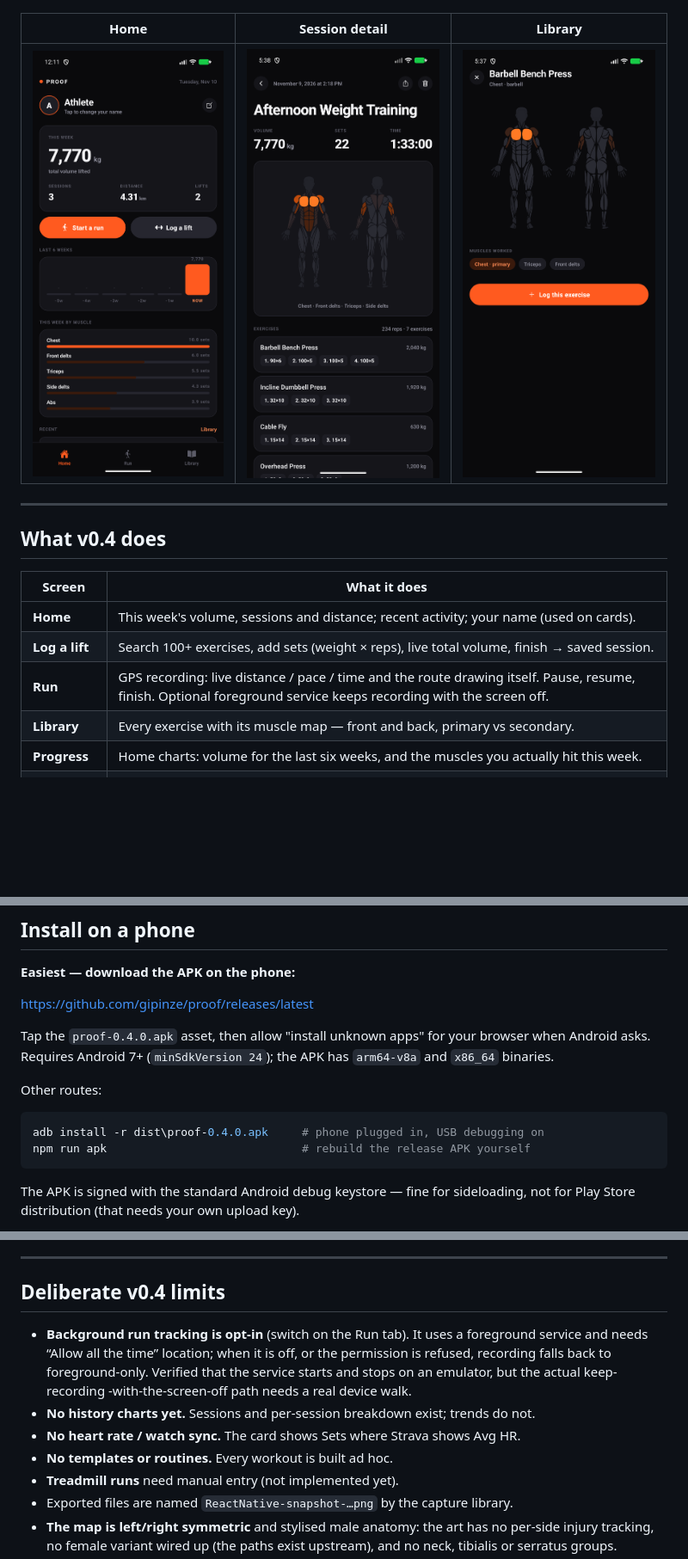
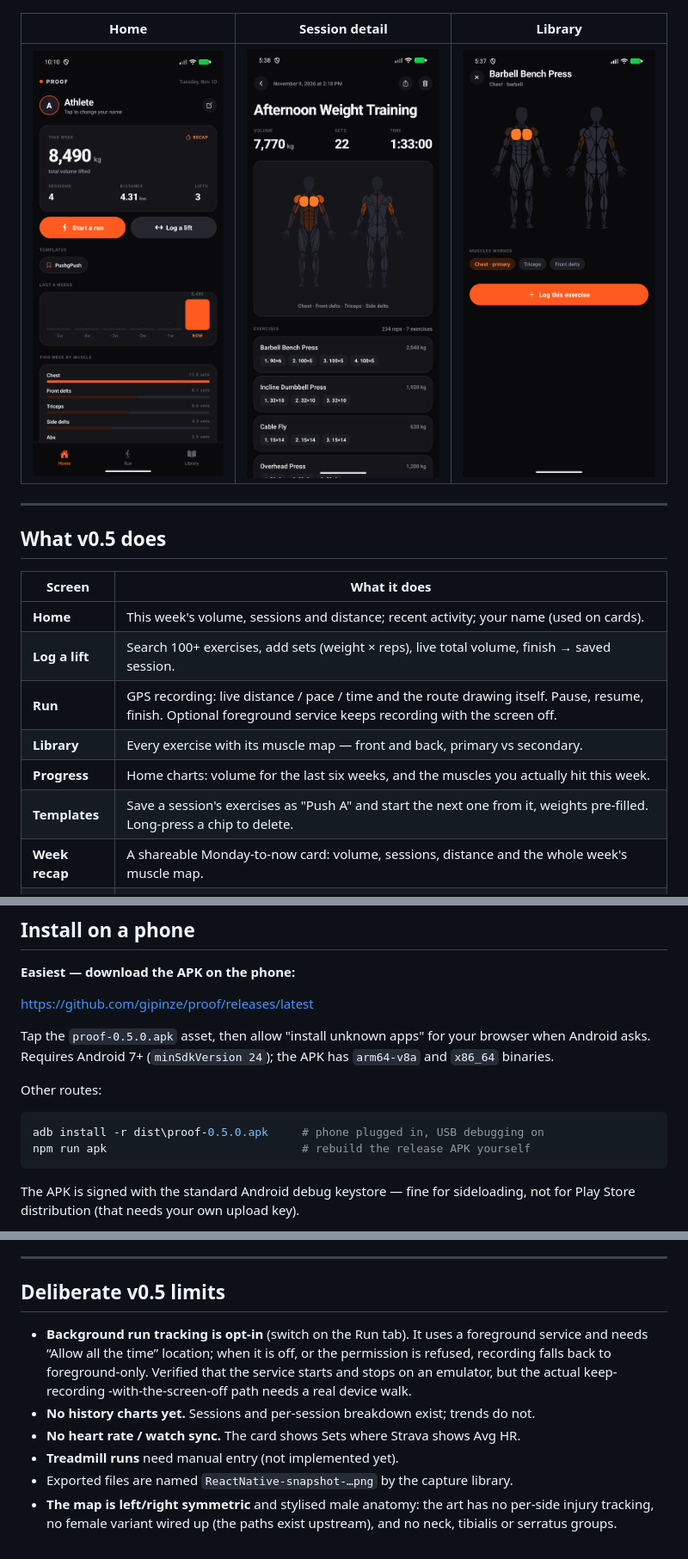
Before and after one commit to gipinze/proof, a Markdown page: README.md, 3 parts joined by grey strips. Shown at 86% size. Drawn GitHub-style; pictures changed too: docs/screen-home.png; blank space fills up the shorter version.

Commit message:
0.5.0: workout templates, rest timer, weekly recap card

````diff
--- a/README.md
+++ b/README.md
@@ -21,7 +21,7 @@ dist\proof-0.4.0.apk
 | ![Home](docs/screen-home.png) | ![Session](docs/screen-session-lift.png) | ![Library](docs/screen-library.png) |
 ---
 
-## What v0.4 does
+## What v0.5 does
 
 | Screen | What it does |
 | --- | --- |
@@ -30,6 +30,8 @@ dist\proof-0.4.0.apk
 | **Run** | GPS recording: live distance / pace / time and the route drawing itself. Pause, resume, finish. Optional foreground service keeps recording with the screen off. |
 | **Library** | Every exercise with its muscle map — front and back, primary vs secondary. |
 | **Progress** | Home charts: volume for the last six weeks, and the muscles you actually hit this week. |
+| **Templates** | Save a session's exercises as "Push A" and start the next one from it, weights pre-filled. Long-press a chip to delete. |
+| **Week recap** | A shareable Monday-to-now card: volume, sessions, distance and the whole week's muscle map. |
 | **Session** | Full breakdown: volume, sets, an anatomy heatmap of what you trained — or the route. |
 | **Share card** | 9:16 story or 4:5 feed, exported at 1080 px wide, saved to the gallery or sent to any app. |
 
@@ -116,14 +118,14 @@ outshines the bench press you actually came to do.
 
 <https://github.com/gipinze/proof/releases/latest>
 
-Tap the `proof-0.4.0.apk` asset, then allow "install unknown apps" for your
+Tap the `proof-0.5.0.apk` asset, then allow "install unknown apps" for your
 browser when Android asks. Requires Android 7+ (`minSdkVersion 24`); the APK has
 `arm64-v8a` and `x86_64` binaries.
 
 Other routes:
 
 ```powershell
-adb install -r dist\proof-0.4.0.apk     # phone plugged in, USB debugging on
+adb install -r dist\proof-0.5.0.apk     # phone plugged in, USB debugging on
 npm run apk                             # rebuild the release APK yourself
 ```
 
@@ -279,7 +281,7 @@ Rules of thumb:
 
 ---
 
-## Deliberate v0.4 limits
+## Deliberate v0.5 limits
 
 - **Background run tracking is opt-in** (switch on the Run tab). It uses a
   foreground service and needs “Allow all the time” location; when it is off, or
@@ -288,7 +290,6 @@ Rules of thumb:
   -with-the-screen-off path needs a real device walk.
 - **No history charts yet.** Sessions and per-session breakdown exist; trends do not.
 - **No heart rate / watch sync.** The card shows Sets where Strava shows Avg HR.
-- **No templates or routines.** Every workout is built ad hoc.
 - **Treadmill runs** need manual entry (not implemented yet).
 - Exported files are named `ReactNative-snapshot-…png` by the capture library.
 - **The map is left/right symmetric** and stylised male anatomy: the art has no
````
Also changed, not shown: other parts of README.md (+1 -1 lines), docs/card-week-recap.png (added), 9 other files.
